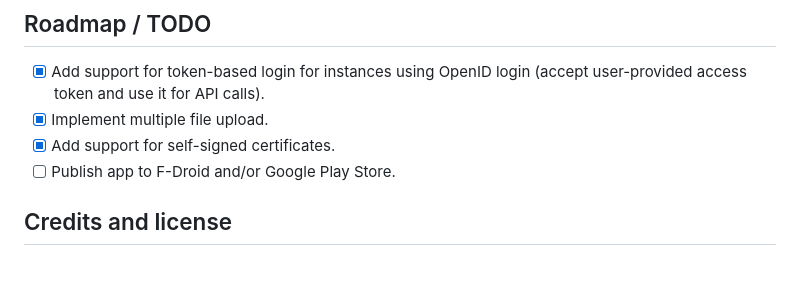
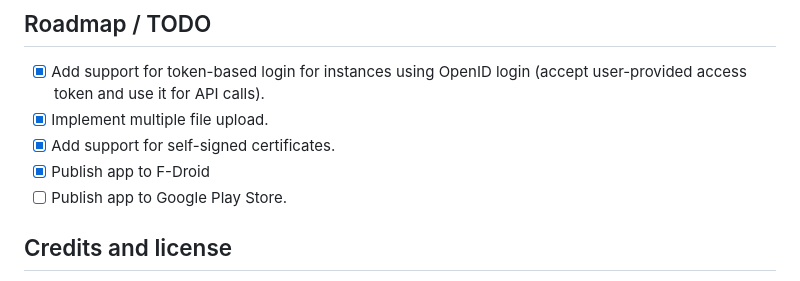
Before and after one commit to gmag11/Paperless_ngx_uploader, a Markdown page: README.md, the part around one of its changes. GitHub-like rendering.

```diff
--- a/README.md
+++ b/README.md
@@ -167,7 +169,8 @@ Formatting/linting:
 - [X] Add support for token-based login for instances using OpenID login (accept user-provided access token and use it for API calls).
 - [X] Implement multiple file upload.
 - [X] Add support for self-signed certificates.
-- [ ] Publish app to F-Droid and/or Google Play Store.
+- [X] Publish app to F-Droid
+- [ ] Publish app to Google Play Store.
 
 ## Credits and license
 
```
Also changed, not shown: other parts of README.md (+5 -3 lines).
